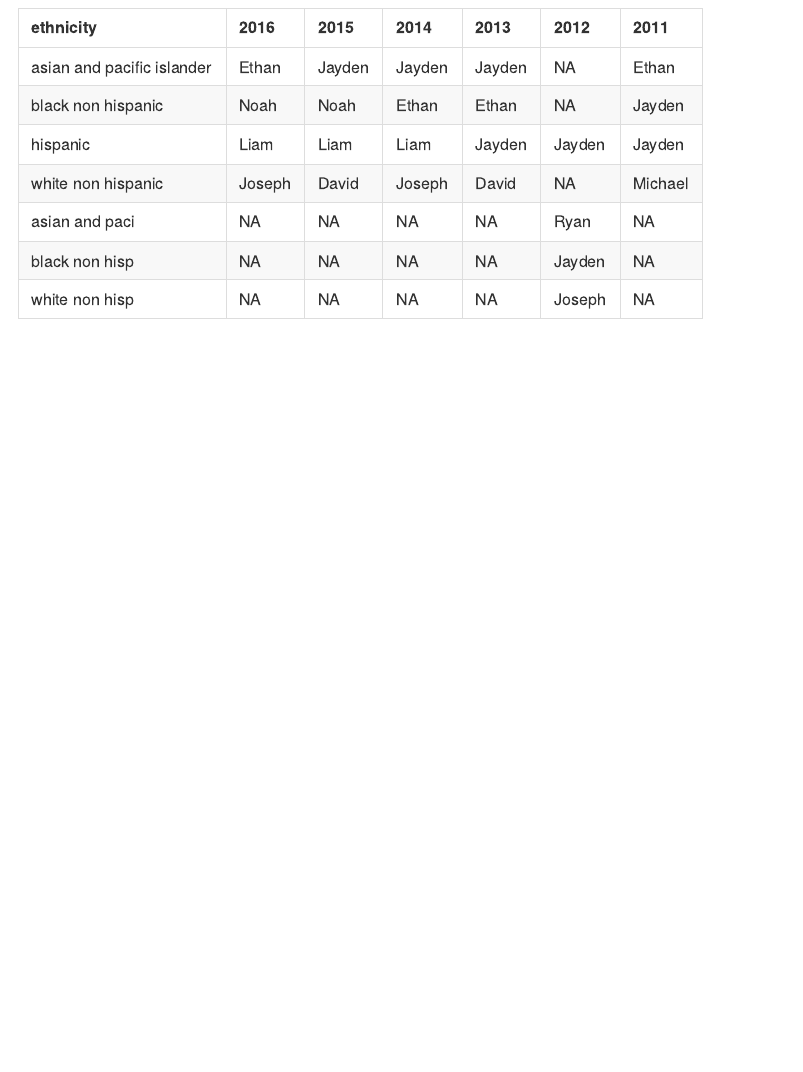
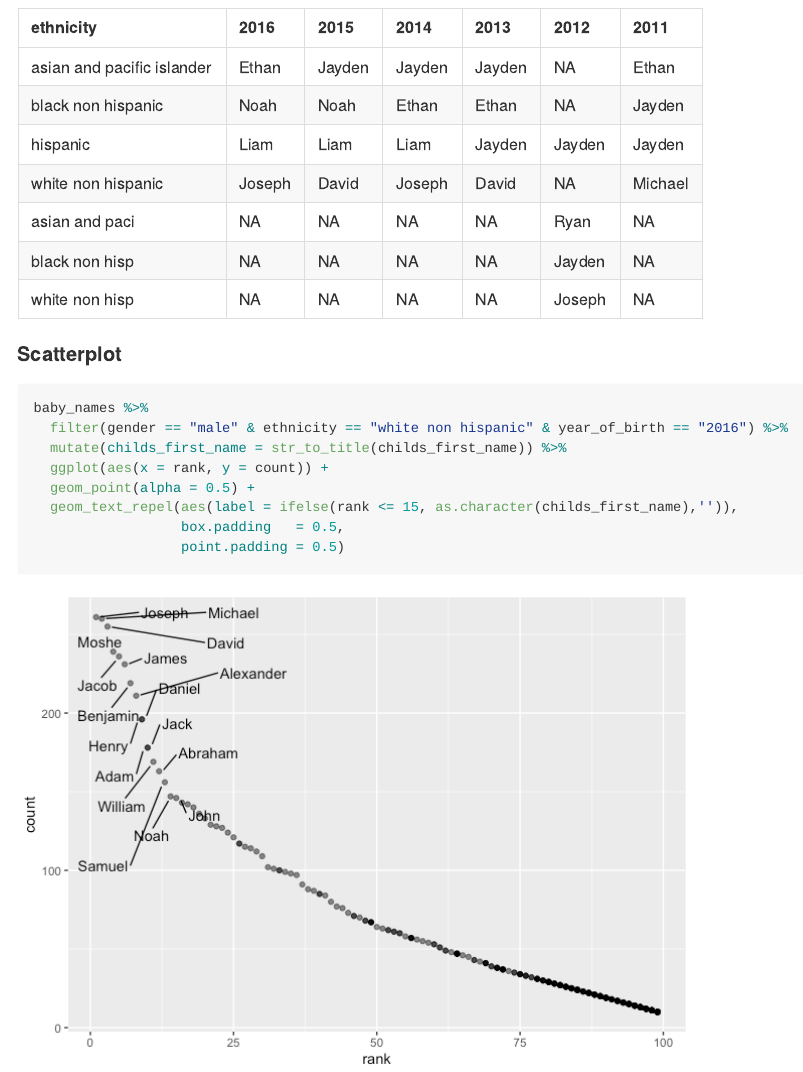
Before and after one commit to GaotongLIU/P8105_hw2_gl2677, an R Markdown document (P8105_hw2_gl2677.Rmd): the page in a window 1100 px wide, from 3560 px down. The pictures show the output file P8105_hw2_gl2677.md that the author committed with the source, drawn offline in the style of GitHub.

Commit message:
Scatterplot

````diff
--- a/P8105_hw2_gl2677.Rmd
+++ b/P8105_hw2_gl2677.Rmd
@@ -147,3 +147,16 @@ mrank = baby_names %>%
   knitr::kable()
 mrank
 ```
+
+#### Scatterplot
+```{r}
+baby_names %>%
+  filter(gender == "male" & ethnicity == "white non hispanic" & year_of_birth == "2016") %>%
+  mutate(childs_first_name = str_to_title(childs_first_name)) %>%
+  ggplot(aes(x = rank, y = count)) +
+  geom_point(alpha = 0.5) +
+  geom_text_repel(aes(label = ifelse(rank <= 15, as.character(childs_first_name),'')),
+                  box.padding   = 0.5,
+                  point.padding = 0.5)
+
+```
````
Also changed, not shown: P8105_hw2_gl2677.md, P8105_hw2_gl2677_files/figure-gfm/unnamed-chunk-9-1.png (added).
